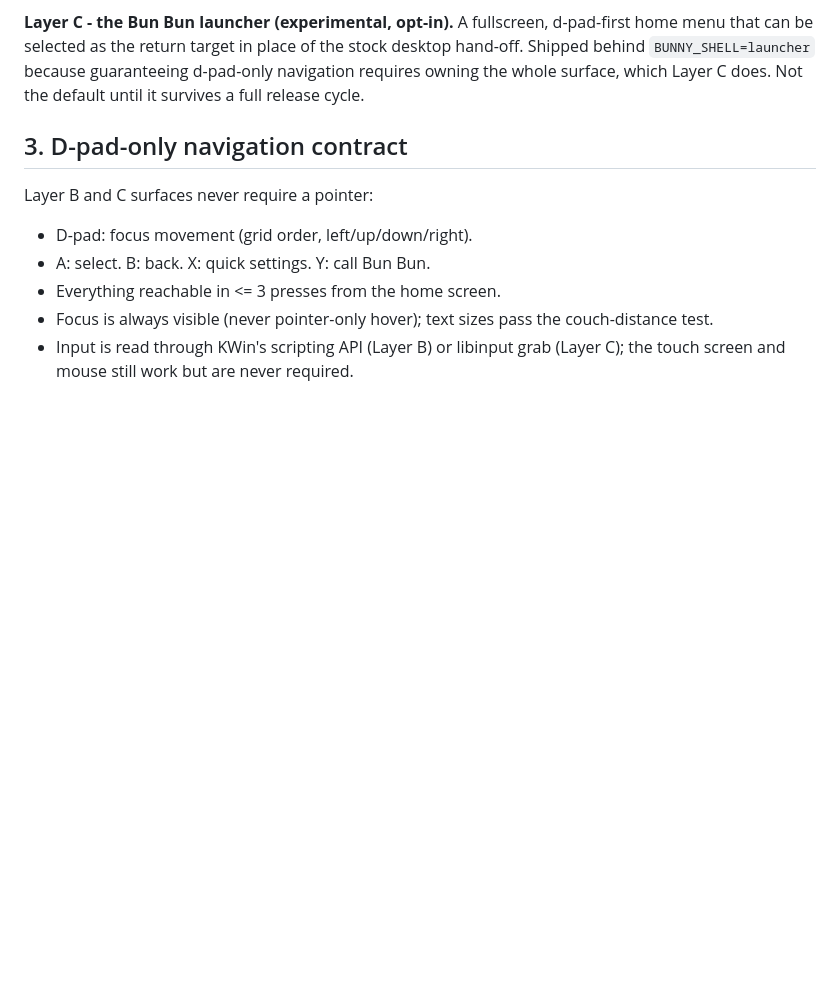
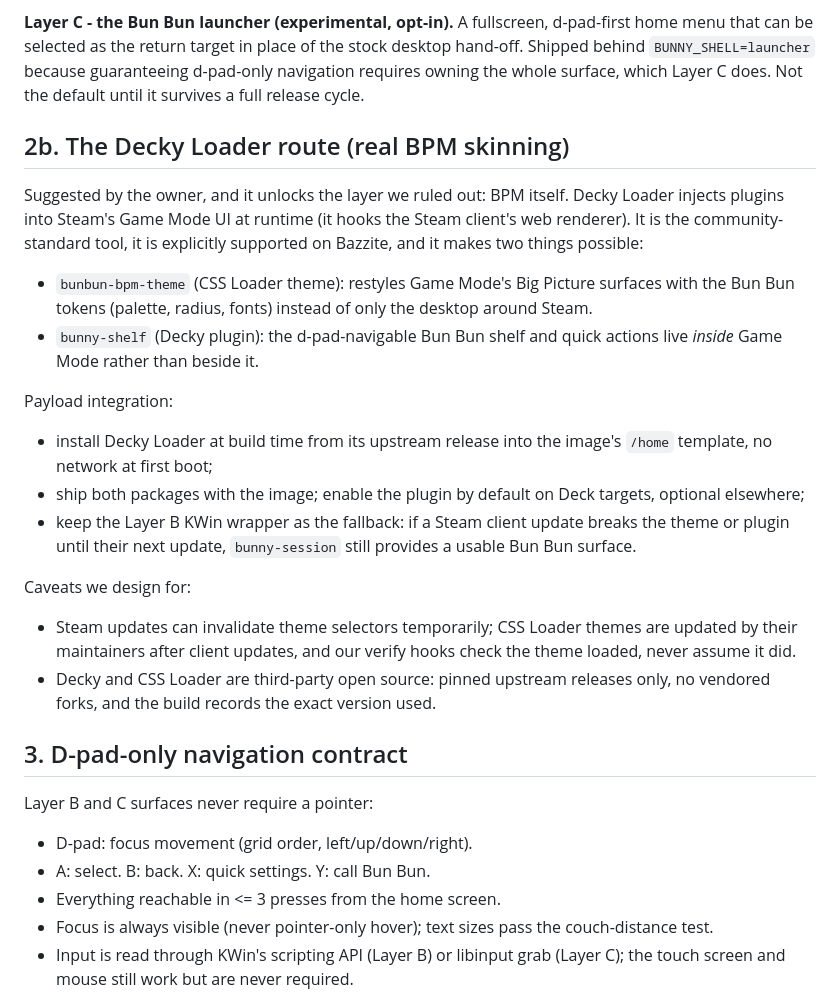
Before and after one commit to yrg8fn10/bunny-os, a Markdown page: docs/SHELL.md, the part around the change. Drawn GitHub-style; blank space fills up the shorter version.

Commit message:
docs(shell): add the Decky Loader route for real BPM skinning (owner suggestion)

```diff
--- a/docs/SHELL.md
+++ b/docs/SHELL.md
@@ -46,6 +46,35 @@ in place of the stock desktop hand-off. Shipped behind
 `BUNNY_SHELL=launcher` because guaranteeing d-pad-only navigation requires
 owning the whole surface, which Layer C does. Not the default until it
 survives a full release cycle.
+
+## 2b. The Decky Loader route (real BPM skinning)
+
+Suggested by the owner, and it unlocks the layer we ruled out: BPM itself.
+Decky Loader injects plugins into Steam's Game Mode UI at runtime (it hooks
+the Steam client's web renderer). It is the community-standard tool, it is
+explicitly supported on Bazzite, and it makes two things possible:
+
+- `bunbun-bpm-theme` (CSS Loader theme): restyles Game Mode's Big Picture
+  surfaces with the Bun Bun tokens (palette, radius, fonts) instead of only
+  the desktop around Steam.
+- `bunny-shelf` (Decky plugin): the d-pad-navigable Bun Bun shelf and quick
+  actions live *inside* Game Mode rather than beside it.
+
+Payload integration:
+- install Decky Loader at build time from its upstream release into the
+  image's `/home` template, no network at first boot;
+- ship both packages with the image; enable the plugin by default on Deck
+  targets, optional elsewhere;
+- keep the Layer B KWin wrapper as the fallback: if a Steam client update
+  breaks the theme or plugin until their next update, `bunny-session` still
+  provides a usable Bun Bun surface.
+
+Caveats we design for:
+- Steam updates can invalidate theme selectors temporarily; CSS Loader
+  themes are updated by their maintainers after client updates, and our
+  verify hooks check the theme loaded, never assume it did.
+- Decky and CSS Loader are third-party open source: pinned upstream releases
+  only, no vendored forks, and the build records the exact version used.
 
 ## 3. D-pad-only navigation contract
 
```
